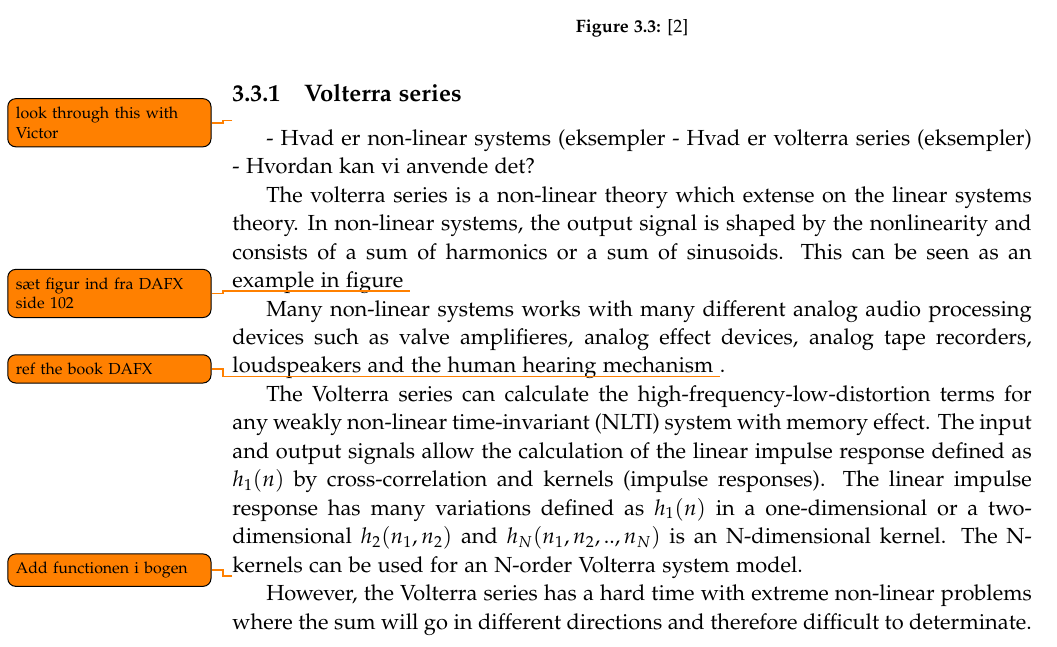
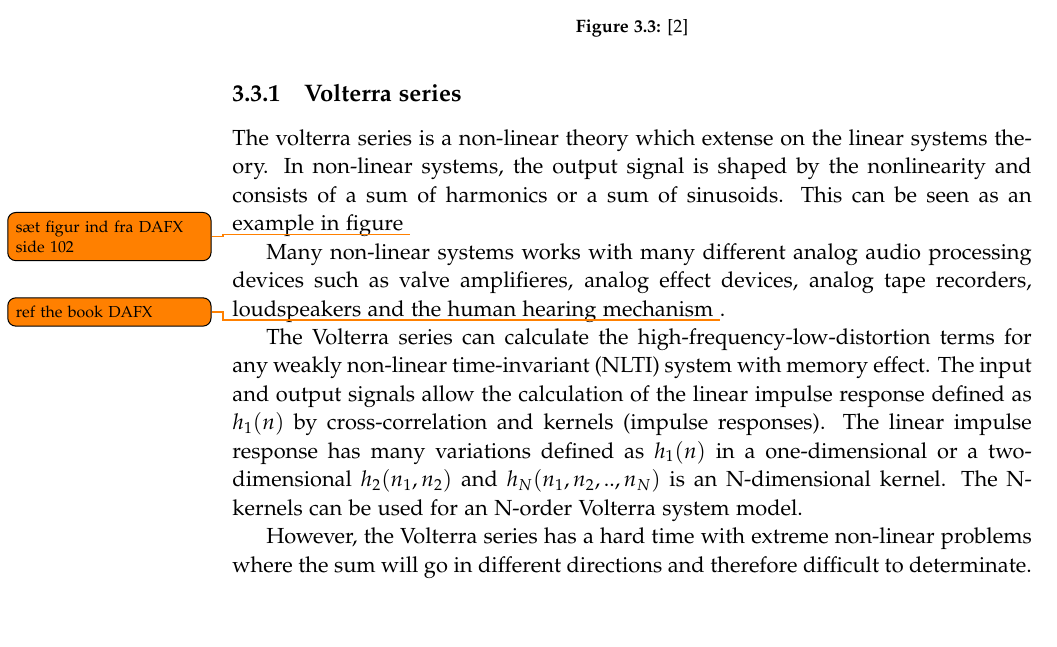
Before and after one commit to kaas-/MightyMuffins-Report, a LaTeX thesis (master.tex, which reads sections/backgroundresearch.tex): part of page 22 of 45, cut so that both start at the same text. Compiled offline with pdfLaTeX; a LaTeX package or settings file that is missing is left out.

Commit message:
Removed Todo

```diff
--- a/sections/backgroundresearch.tex
+++ b/sections/backgroundresearch.tex
@@ -58,19 +56,12 @@ To produce a successful system which utilises signal inputs from an image, the t
 
 \subsection{Volterra series}\label{sub:Volt}
 
-\todo{look through this with Victor}
-- Hvad er non-linear systems (eksempler
-- Hvad er volterra series (eksempler)
-- Hvordan kan vi anvende det?
-
 The volterra series is a non-linear theory which extense on the linear systems theory. In non-linear systems, the output signal is shaped by the nonlinearity and consists of a sum of harmonics or a sum of sinusoids. This can be seen as an example in figure \todo {sæt figur ind fra DAFX side 102}
 
 
 Many non-linear systems works with many different analog audio processing devices such as valve amplifieres, analog effect devices, analog tape recorders, loudspeakers and the human hearing mechanism \todo{ref the book DAFX}.
 
 The Volterra series can calculate the high-frequency-low-distortion terms for any weakly non-linear time-invariant (NLTI) system with memory effect. The input and output signals allow the calculation of the linear impulse response defined as $h_1(n)$ by cross-correlation and kernels (impulse responses). The linear impulse response has many variations defined as $h_1(n)$ in a one-dimensional or a two-dimensional $h_2(n_1, n_2)$ and $h_N(n_1, n_2,.., n_N)$ is an N-dimensional kernel. The N-kernels can be used for an N-order Volterra system model.
-
-\todo{Add functionen i bogen}
 
 However, the Volterra series has a hard time with extreme non-linear problems where the sum will go in different directions and therefore difficult to determinate.
 
```
Also changed, not shown: sections/backgroundresearch.tex (2 more changed lines).
